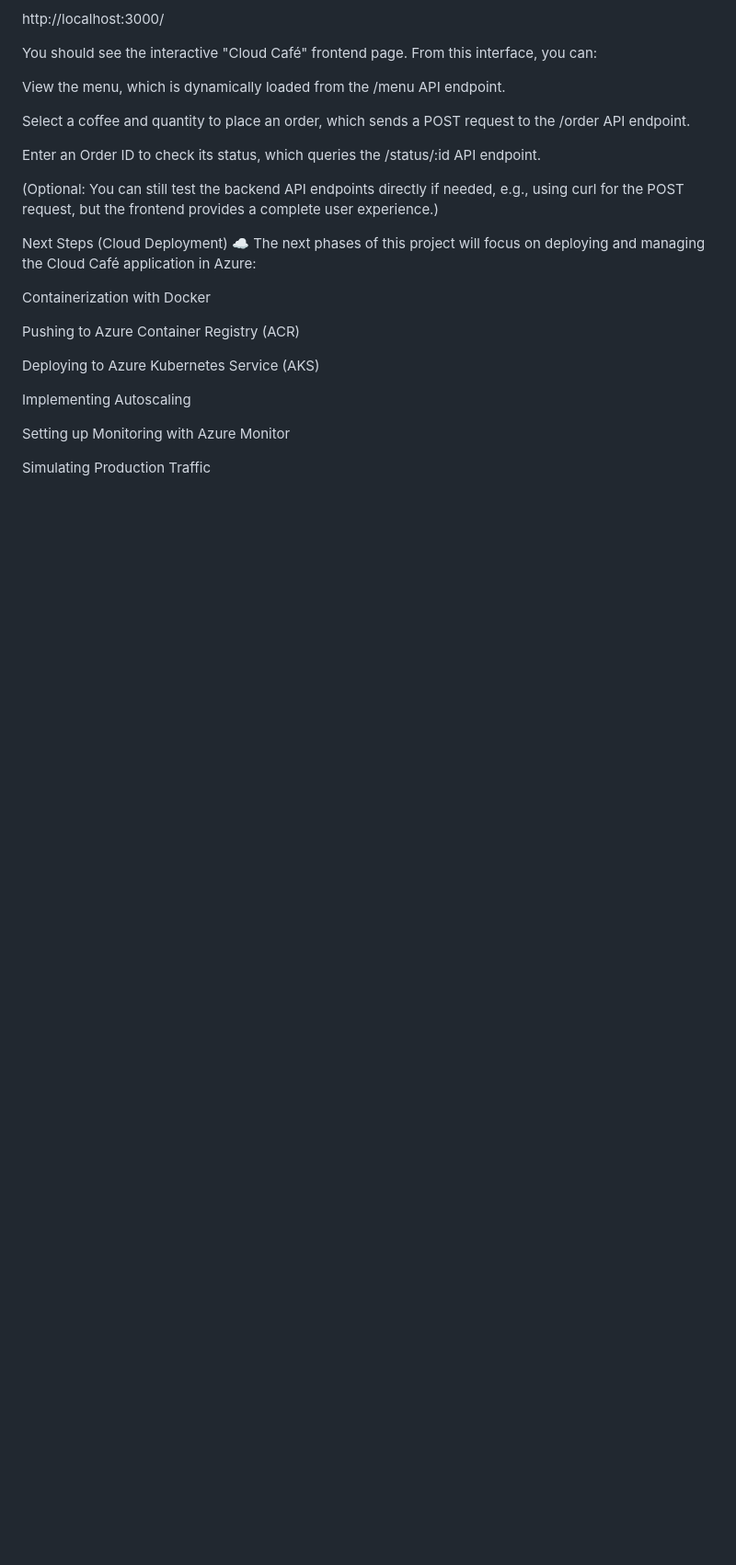
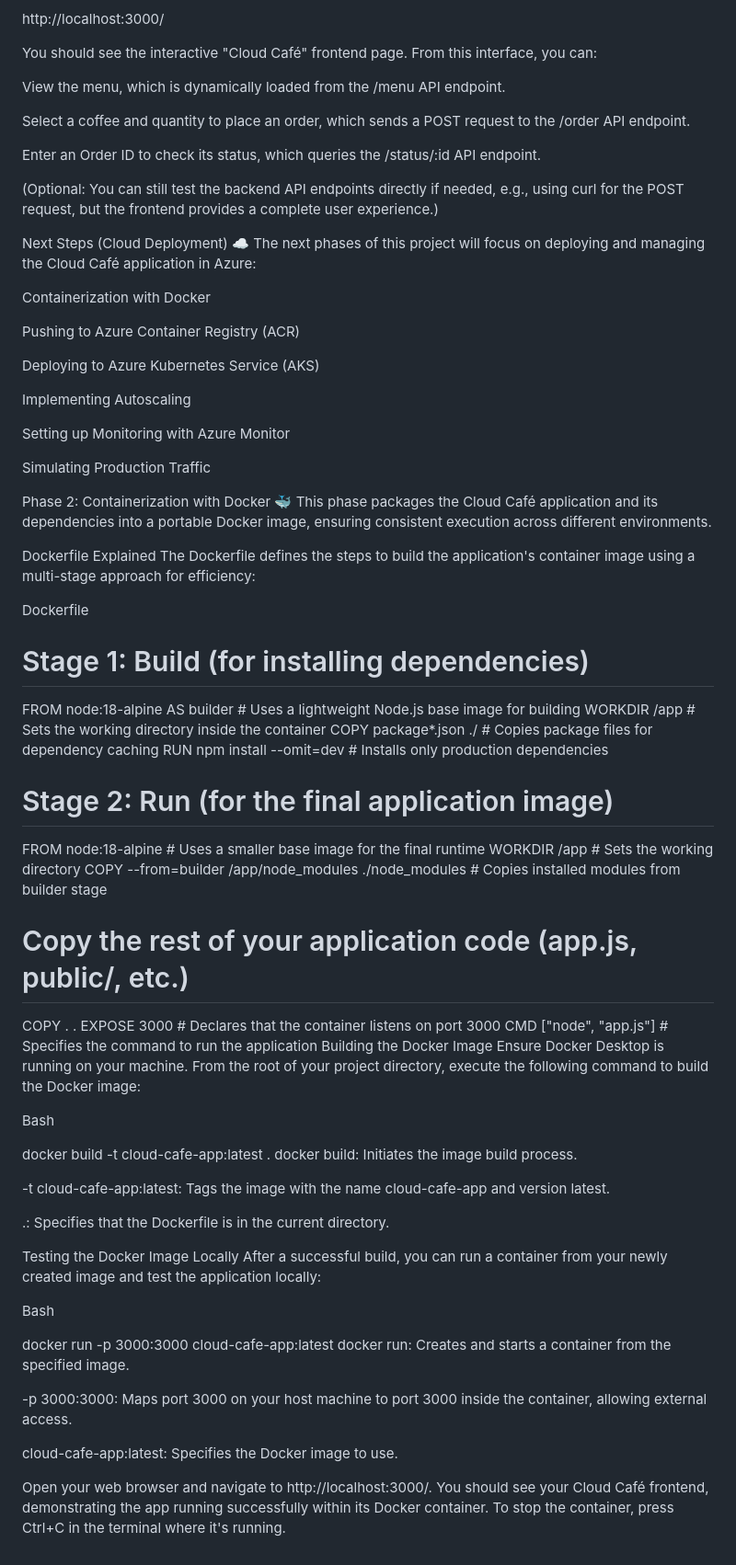
Before and after one commit to CoreyC315/azure-devops-cloud-cafe, a Markdown page: README.md, the part around the change. Shown: that part at 92% size. Drawn GitHub-style; blank space fills up the shorter version.

```diff
--- a/README.md
+++ b/README.md
@@ -94,3 +94,51 @@ Implementing Autoscaling
 Setting up Monitoring with Azure Monitor
 
 Simulating Production Traffic
+
+Phase 2: Containerization with Docker 🐳
+This phase packages the Cloud Café application and its dependencies into a portable Docker image, ensuring consistent execution across different environments.
+
+Dockerfile Explained
+The Dockerfile defines the steps to build the application's container image using a multi-stage approach for efficiency:
+
+Dockerfile
+
+# Stage 1: Build (for installing dependencies)
+FROM node:18-alpine AS builder # Uses a lightweight Node.js base image for building
+WORKDIR /app                    # Sets the working directory inside the container
+COPY package*.json ./           # Copies package files for dependency caching
+RUN npm install --omit=dev      # Installs only production dependencies
+
+# Stage 2: Run (for the final application image)
+FROM node:18-alpine             # Uses a smaller base image for the final runtime
+WORKDIR /app                    # Sets the working directory
+COPY --from=builder /app/node_modules ./node_modules # Copies installed modules from builder stage
+# Copy the rest of your application code (app.js, public/, etc.)
+COPY . .
+EXPOSE 3000                     # Declares that the container listens on port 3000
+CMD ["node", "app.js"]          # Specifies the command to run the application
+Building the Docker Image
+Ensure Docker Desktop is running on your machine. From the root of your project directory, execute the following command to build the Docker image:
+
+Bash
+
+docker build -t cloud-cafe-app:latest .
+docker build: Initiates the image build process.
+
+-t cloud-cafe-app:latest: Tags the image with the name cloud-cafe-app and version latest.
+
+.: Specifies that the Dockerfile is in the current directory.
+
+Testing the Docker Image Locally
+After a successful build, you can run a container from your newly created image and test the application locally:
+
+Bash
+
+docker run -p 3000:3000 cloud-cafe-app:latest
+docker run: Creates and starts a container from the specified image.
+
+-p 3000:3000: Maps port 3000 on your host machine to port 3000 inside the container, allowing external access.
+
+cloud-cafe-app:latest: Specifies the Docker image to use.
+
+Open your web browser and navigate to http://localhost:3000/. You should see your Cloud Café frontend, demonstrating the app running successfully within its Docker container. To stop the container, press Ctrl+C in the terminal where it's running.
```
